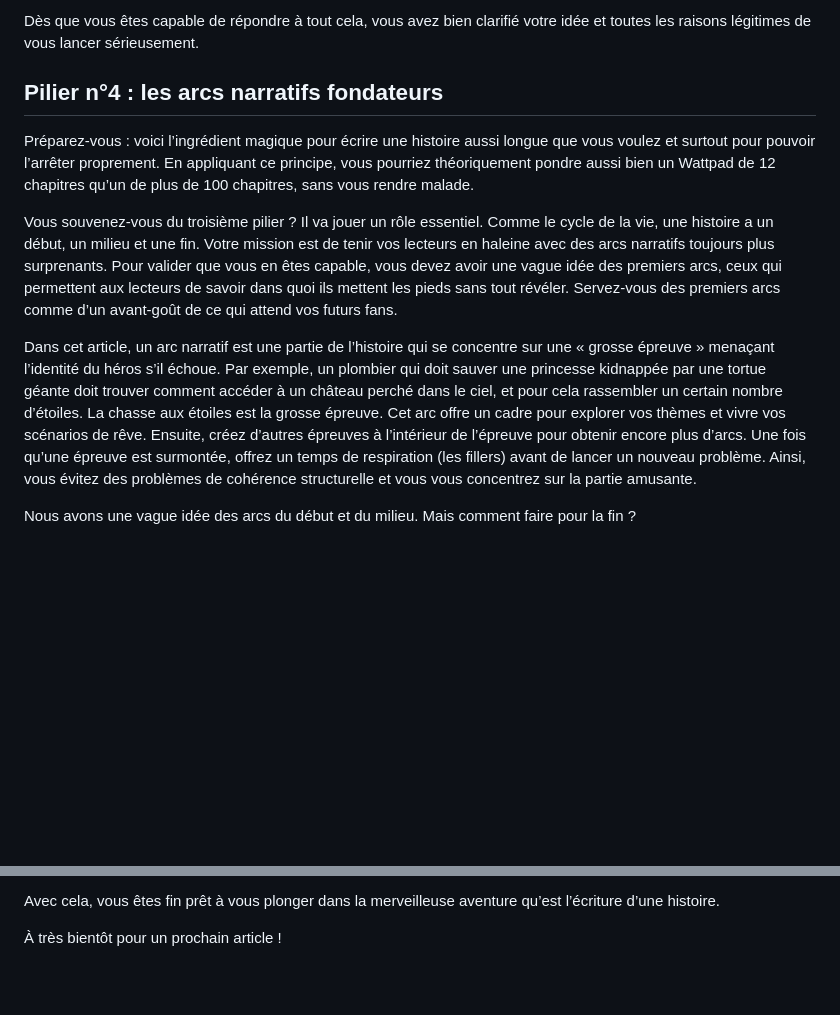
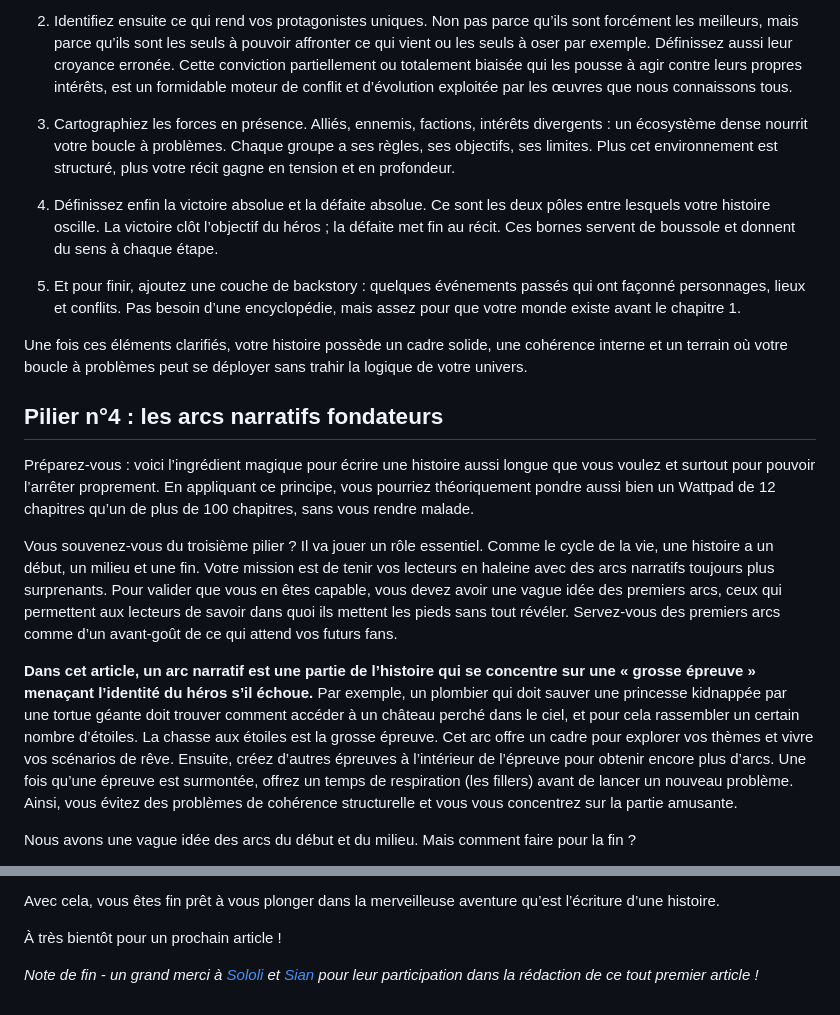
Before and after one commit to Scribellates/scribellates-netlify, a Markdown page: src/articles/article-creer-histoire-part-2.md, 2 parts joined by grey strips. Rendered like a GitHub page; blank space fills up the shorter version.

```diff
--- a/src/articles/article-creer-histoire-part-2.md
+++ b/src/articles/article-creer-histoire-part-2.md
@@ -46,12 +57,20 @@ Voici comment procéder : énumérez les différentes situations que vous voulez
 
-Dès que vous êtes capable de répondre à tout cela, vous avez bien clarifié votre idée et toutes les raisons légitimes de vous lancer sérieusement.
+2. Identifiez ensuite ce qui rend vos protagonistes uniques. Non pas parce qu’ils sont forcément les meilleurs, mais parce qu’ils sont les seuls à pouvoir affronter ce qui vient ou les seuls à oser par exemple. Définissez aussi leur croyance erronée. Cette conviction partiellement ou totalement biaisée qui les pousse à agir contre leurs propres intérêts, est un formidable moteur de conflit et d’évolution exploitée par les œuvres que nous connaissons tous.
+
+3. Cartographiez les forces en présence. Alliés, ennemis, factions, intérêts divergents : un écosystème dense nourrit votre boucle à problèmes. Chaque groupe a ses règles, ses objectifs, ses limites. Plus cet environnement est structuré, plus votre récit gagne en tension et en profondeur.
+
+4. Définissez enfin la victoire absolue et la défaite absolue. Ce sont les deux pôles entre lesquels votre histoire oscille. La victoire clôt l’objectif du héros ; la défaite met fin au récit. Ces bornes servent de boussole et donnent du sens à chaque étape.
+
+5. Et pour finir, ajoutez une couche de backstory : quelques événements passés qui ont façonné personnages, lieux et conflits. Pas besoin d’une encyclopédie, mais assez pour que votre monde existe avant le chapitre 1.
+
+Une fois ces éléments clarifiés, votre histoire possède un cadre solide, une cohérence interne et un terrain où votre boucle à problèmes peut se déployer sans trahir la logique de votre univers.
 
 ## Pilier n°4 : les arcs narratifs fondateurs
 Préparez-vous : voici l’ingrédient magique pour écrire une histoire aussi longue que vous voulez et surtout pour pouvoir l’arrêter proprement. En appliquant ce principe, vous pourriez théoriquement pondre aussi bien un Wattpad de 12 chapitres qu’un de plus de 100 chapitres, sans vous rendre malade.
 
 Vous souvenez-vous du troisième pilier ? Il va jouer un rôle essentiel. Comme le cycle de la vie, une histoire a un début, un milieu et une fin. Votre mission est de tenir vos lecteurs en haleine avec des arcs narratifs toujours plus surprenants. Pour valider que vous en êtes capable, vous devez avoir une vague idée des premiers arcs, ceux qui permettent aux lecteurs de savoir dans quoi ils mettent les pieds sans tout révéler. Servez-vous des premiers arcs comme d’un avant-goût de ce qui attend vos futurs fans.
 
-Dans cet article, un arc narratif est une partie de l’histoire qui se concentre sur une « grosse épreuve » menaçant l’identité du héros s’il échoue. Par exemple, un plombier qui doit sauver une princesse kidnappée par une tortue géante doit trouver comment accéder à un château perché dans le ciel, et pour cela rassembler un certain nombre d’étoiles. La chasse aux étoiles est la grosse épreuve. Cet arc offre un cadre pour explorer vos thèmes et vivre vos scénarios de rêve. Ensuite, créez d’autres épreuves à l’intérieur de l’épreuve pour obtenir encore plus d’arcs. Une fois qu’une épreuve est surmontée, offrez un temps de respiration (les fillers) avant de lancer un nouveau problème. Ainsi, vous évitez des problèmes de cohérence structurelle et vous vous concentrez sur la partie amusante.
+**Dans cet article, un arc narratif est une partie de l’histoire qui se concentre sur une « grosse épreuve » menaçant l’identité du héros s’il échoue.** Par exemple, un plombier qui doit sauver une princesse kidnappée par une tortue géante doit trouver comment accéder à un château perché dans le ciel, et pour cela rassembler un certain nombre d’étoiles. La chasse aux étoiles est la grosse épreuve. Cet arc offre un cadre pour explorer vos thèmes et vivre vos scénarios de rêve. Ensuite, créez d’autres épreuves à l’intérieur de l’épreuve pour obtenir encore plus d’arcs. Une fois qu’une épreuve est surmontée, offrez un temps de respiration (les fillers) avant de lancer un nouveau problème. Ainsi, vous évitez des problèmes de cohérence structurelle et vous vous concentrez sur la partie amusante.
 
 Nous avons une vague idée des arcs du début et du milieu. Mais comment faire pour la fin ?
 
@@ -98,3 +117,5 @@ Enfin, la **logline** vient couronner le tout comme un toit protecteur, résuman
 Avec cela, vous êtes fin prêt à vous plonger dans la merveilleuse aventure qu’est l’écriture d’une histoire.
 
 À très bientôt pour un prochain article !
+
+*Note de fin - un grand merci à [Sololi](/auteurs/sololi/) et [Sian](/auteurs/sian/) pour leur participation dans la rédaction de ce tout premier article !*
```
Also changed, not shown: other parts of src/articles/article-creer-histoire-part-2.md (+19 -8 lines).
